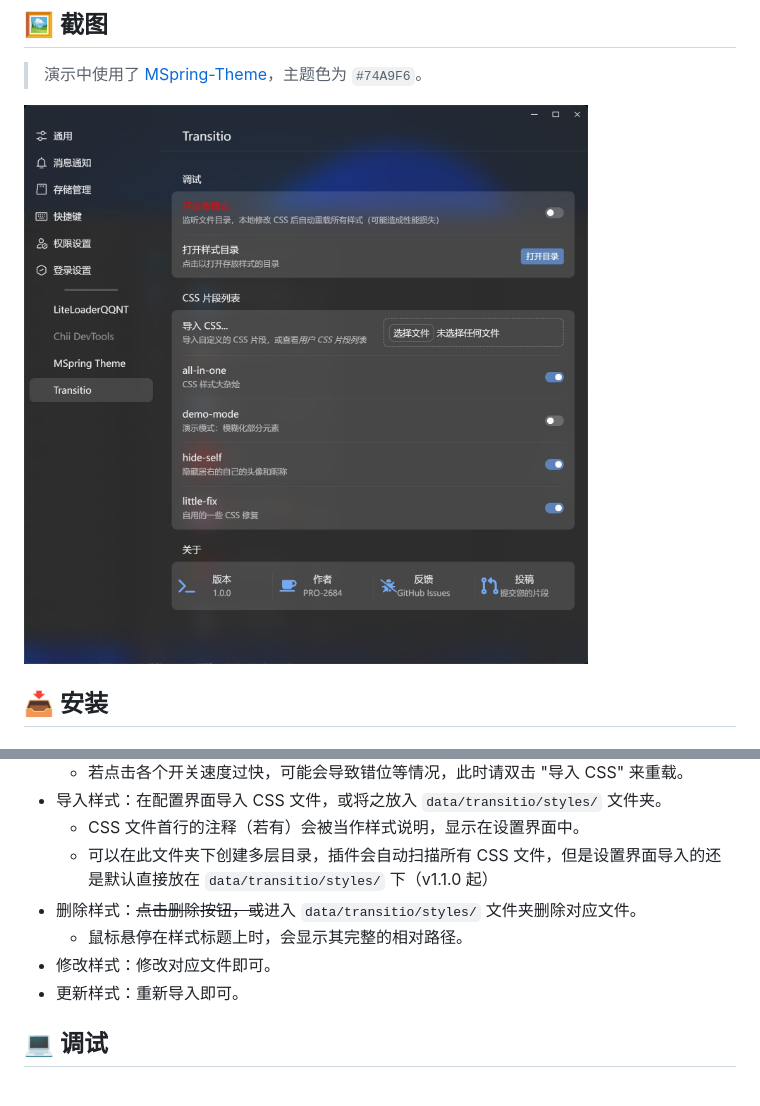
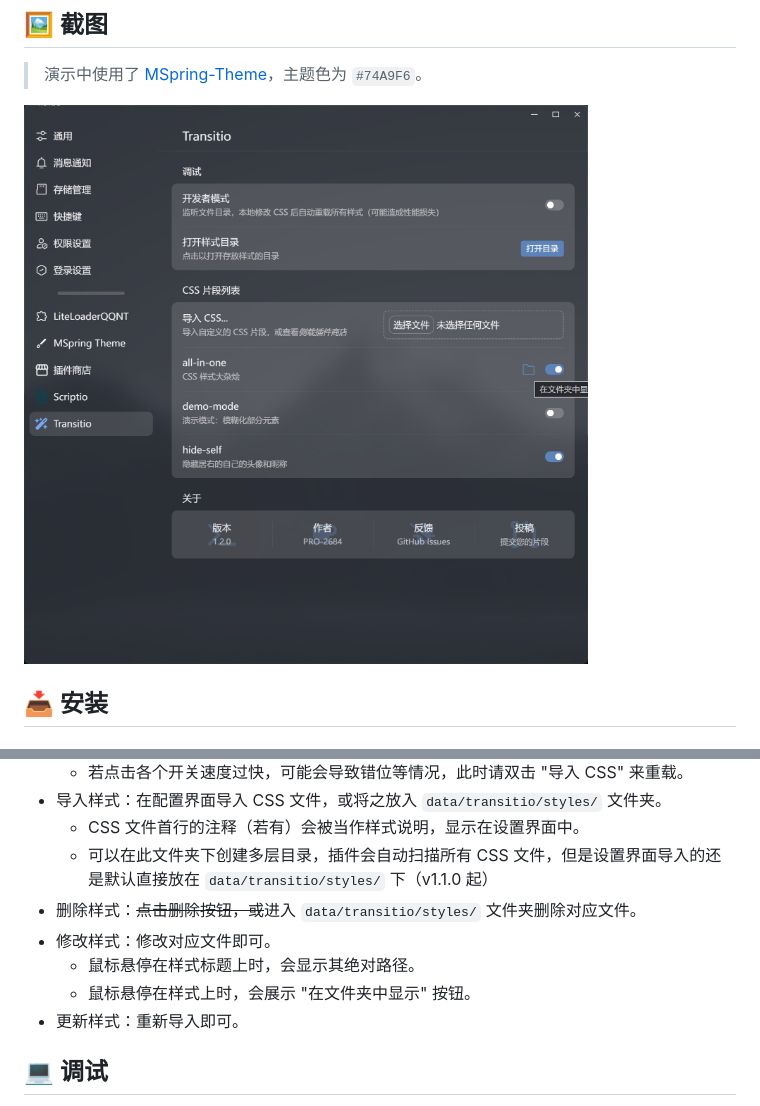
Before and after one commit to PRO-2684/transitio, a Markdown page: README.md, 2 parts joined by grey strips. Drawn GitHub-style; pictures changed too: attachments/settings.jpg.

```diff
--- a/README.md
+++ b/README.md
@@ -58,8 +58,9 @@ plugins (所有的插件目录)
     - CSS 文件首行的注释（若有）会被当作样式说明，显示在设置界面中。
     - 可以在此文件夹下创建多层目录，插件会自动扫描所有 CSS 文件，但是设置界面导入的还是默认直接放在 `data/transitio/styles/` 下（v1.1.0 起）
 - 删除样式：~~点击删除按钮，或~~进入 `data/transitio/styles/` 文件夹删除对应文件。
-    - 鼠标悬停在样式标题上时，会显示其完整的相对路径。
 - 修改样式：修改对应文件即可。
+    - 鼠标悬停在样式标题上时，会显示其绝对路径。
+    - 鼠标悬停在样式上时，会展示 "在文件夹中显示" 按钮。
 - 更新样式：重新导入即可。
 
 ## 💻 调试
```
